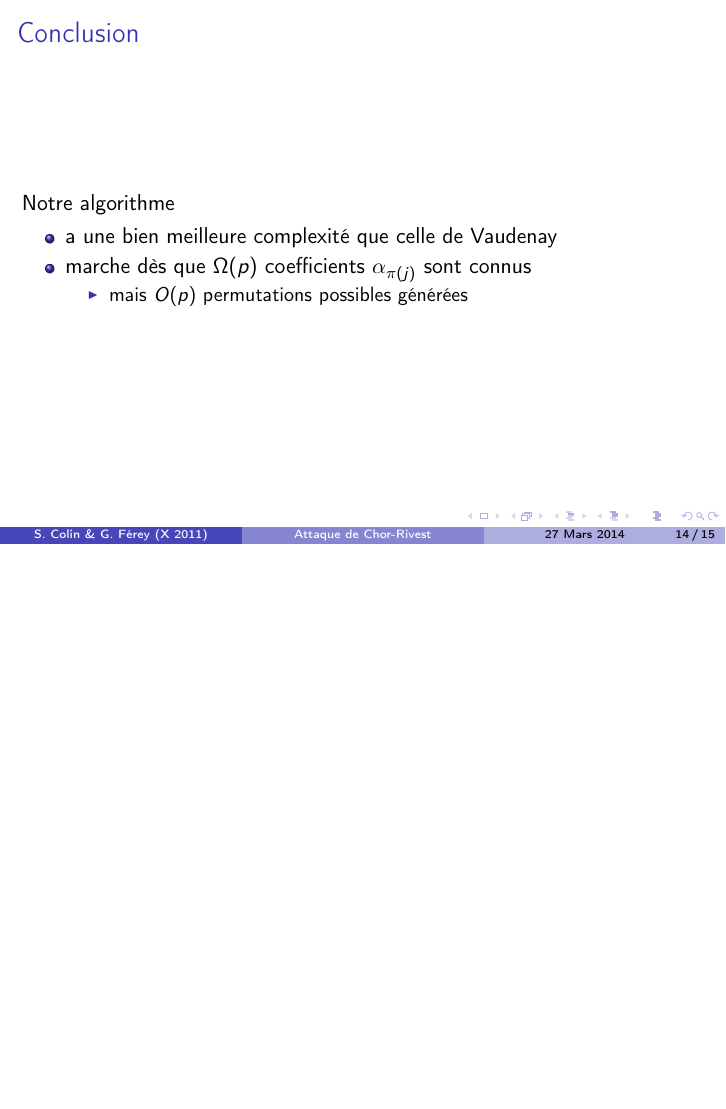
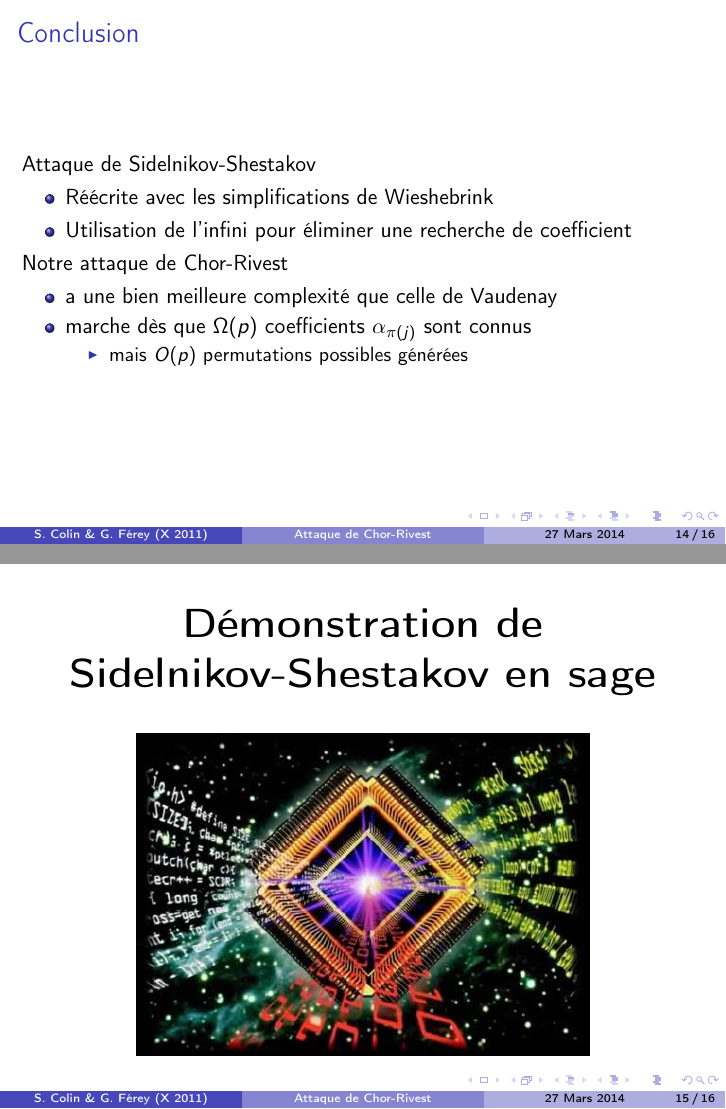
Before and after one commit to Gaspi/EA-2, LaTeX slides (Presentation/slides.tex): page 14 of 15 before the commit and pages 14 and 15 of 16 after it, the two joined at a grey line, the shorter picture padded with empty space. Compiled offline with pdfLaTeX.

Commit message:
modifs slides

```diff
--- a/Presentation/slides.tex
+++ b/Presentation/slides.tex
@@ -260,7 +259,13 @@ $$ (\text{Recherche exhaustive}) \times (\text{"Early abort"}) = O\left( p^{\fra
 \section{Conclusion}
 
 \begin{frame}{Conclusion}
-Notre algorithme
+Attaque de Sidelnikov-Shestakov
+\begin{itemize}
+\item Réécrite avec les simplifications de Wieshebrink
+\item Utilisation de l'infini pour éliminer une recherche de coefficient
+\end{itemize}
+
+Notre attaque de Chor-Rivest
 \begin{itemize}
 \item a une bien meilleure complexité que celle de Vaudenay
 \item marche dès que $\Omega(p)$ coefficients $\alpha_{\pi(j)}$ sont connus
@@ -270,6 +275,15 @@ Notre algorithme
 \end{itemize}
 \end{frame}
 
+\begin{frame}
+\begin{center}
+\huge{\textbf{Démonstration de Sidelnikov-Shestakov en sage}}
+\end{center}
+\begin{figure}
+   \centering
+   \includegraphics[width=8cm]{pictures/simul.jpg}
+\end{figure}
+\end{frame}
 
 \begin{frame}
 \begin{center}
```
Also changed, not shown: Presentation/pictures/simul.jpg (added), Presentation/slides.pdf, Presentation/slides.tex (1 more changed lines).
